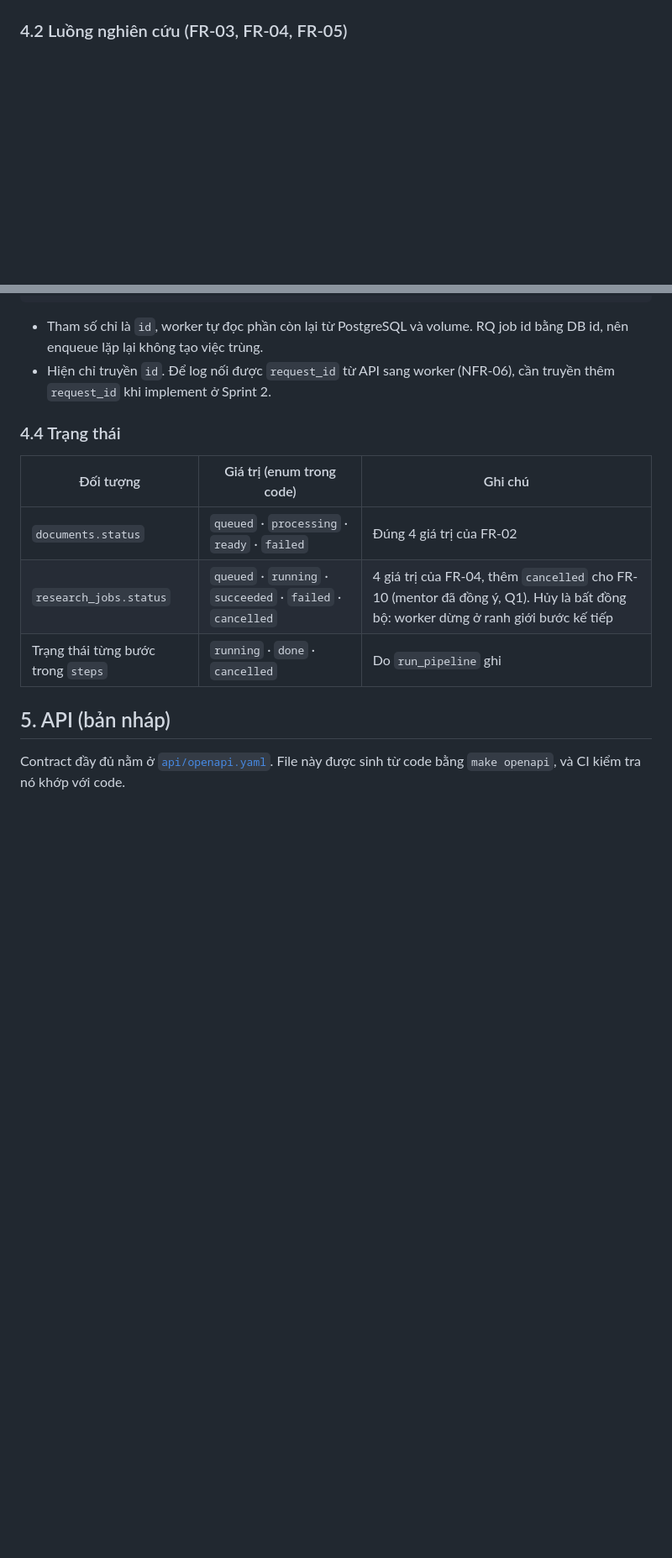
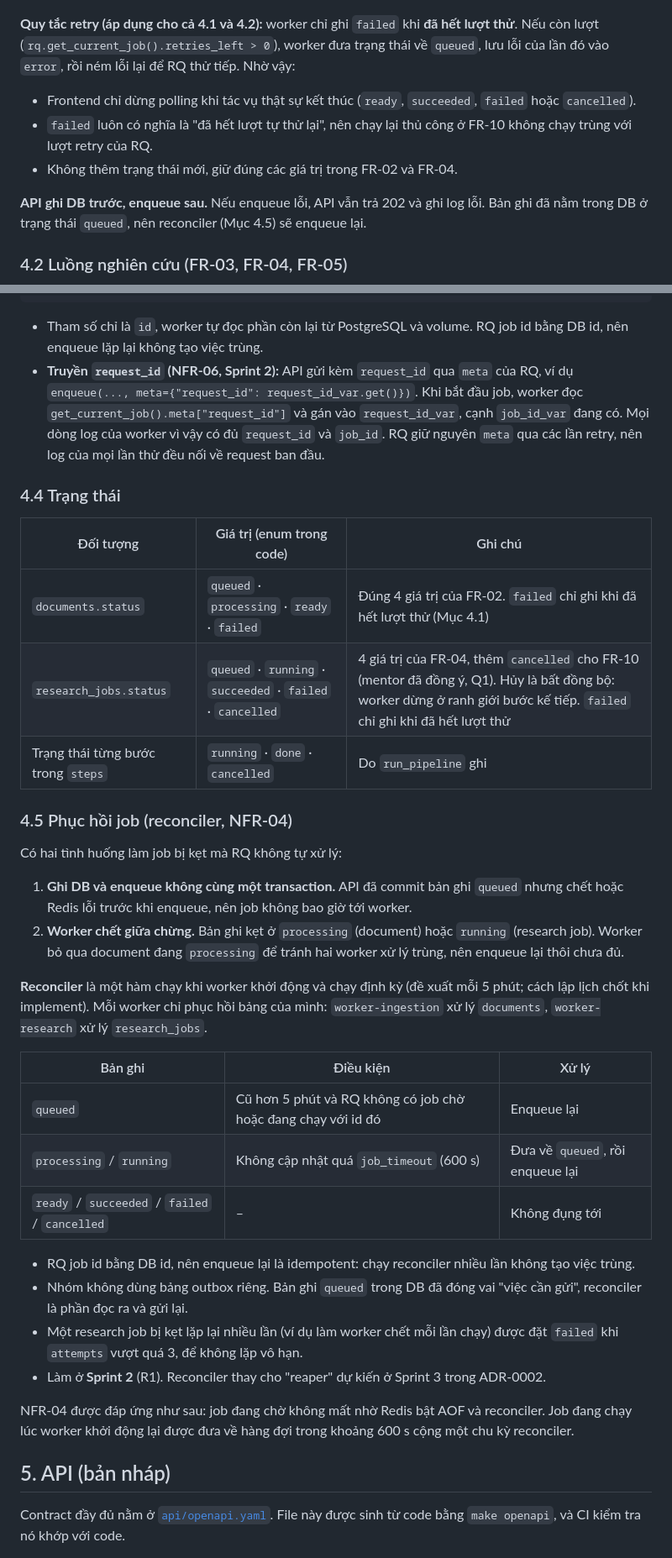
Before and after one commit to mliotlab/task_grp_intern261, a Markdown page: enterprise-research-agent/docs/DESIGN.md, 2 parts joined by grey strips. Shown at 84% size. Rendered like a GitHub page; blank space fills up the shorter version.

````diff
--- a/enterprise-research-agent/docs/DESIGN.md
+++ b/enterprise-research-agent/docs/DESIGN.md
@@ -120,6 +128,13 @@ sequenceDiagram
         end
     end
 ```
+
+**Quy tắc retry (áp dụng cho cả 4.1 và 4.2):** worker chỉ ghi `failed` khi **đã hết lượt thử**. Nếu còn lượt (`rq.get_current_job().retries_left > 0`), worker đưa trạng thái về `queued`, lưu lỗi của lần đó vào `error`, rồi ném lỗi lại để RQ thử tiếp. Nhờ vậy:
+- Frontend chỉ dừng polling khi tác vụ thật sự kết thúc (`ready`, `succeeded`, `failed` hoặc `cancelled`).
+- `failed` luôn có nghĩa là "đã hết lượt tự thử lại", nên chạy lại thủ công ở FR-10 không chạy trùng với lượt retry của RQ.
+- Không thêm trạng thái mới, giữ đúng các giá trị trong FR-02 và FR-04.
+
+**API ghi DB trước, enqueue sau.** Nếu enqueue lỗi, API vẫn trả 202 và ghi log lỗi. Bản ghi đã nằm trong DB ở trạng thái `queued`, nên reconciler (Mục 4.5) sẽ enqueue lại.
 
 ### 4.2 Luồng nghiên cứu (FR-03, FR-04, FR-05)
 
@@ -193,15 +212,36 @@ enqueue("research",  run_research,     str(job.id),      job_id=str(job.id))
 ```
 
 - Tham số chỉ là `id`, worker tự đọc phần còn lại từ PostgreSQL và volume. RQ job id bằng DB id, nên enqueue lặp lại không tạo việc trùng.
-- Hiện chỉ truyền `id`. Để log nối được `request_id` từ API sang worker (NFR-06), cần truyền thêm `request_id` khi implement ở Sprint 2.
+- **Truyền `request_id` (NFR-06, Sprint 2):** API gửi kèm `request_id` qua `meta` của RQ, ví dụ `enqueue(..., meta={"request_id": request_id_var.get()})`. Khi bắt đầu job, worker đọc `get_current_job().meta["request_id"]` và gán vào `request_id_var`, cạnh `job_id_var` đang có. Mọi dòng log của worker vì vậy có đủ `request_id` và `job_id`. RQ giữ nguyên `meta` qua các lần retry, nên log của mọi lần thử đều nối về request ban đầu.
 
 ### 4.4 Trạng thái
 
 | Đối tượng | Giá trị (enum trong code) | Ghi chú |
 |---|---|---|
-| `documents.status` | `queued` · `processing` · `ready` · `failed` | Đúng 4 giá trị của FR-02 |
-| `research_jobs.status` | `queued` · `running` · `succeeded` · `failed` · `cancelled` | 4 giá trị của FR-04, thêm `cancelled` cho FR-10 (mentor đã đồng ý, Q1). Hủy là bất đồng bộ: worker dừng ở ranh giới bước kế tiếp |
+| `documents.status` | `queued` · `processing` · `ready` · `failed` | Đúng 4 giá trị của FR-02. `failed` chỉ ghi khi đã hết lượt thử (Mục 4.1) |
+| `research_jobs.status` | `queued` · `running` · `succeeded` · `failed` · `cancelled` | 4 giá trị của FR-04, thêm `cancelled` cho FR-10 (mentor đã đồng ý, Q1). Hủy là bất đồng bộ: worker dừng ở ranh giới bước kế tiếp. `failed` chỉ ghi khi đã hết lượt thử |
 | Trạng thái từng bước trong `steps` | `running` · `done` · `cancelled` | Do `run_pipeline` ghi |
+
+### 4.5 Phục hồi job (reconciler, NFR-04)
+
+Có hai tình huống làm job bị kẹt mà RQ không tự xử lý:
+1. **Ghi DB và enqueue không cùng một transaction.** API đã commit bản ghi `queued` nhưng chết hoặc Redis lỗi trước khi enqueue, nên job không bao giờ tới worker.
+2. **Worker chết giữa chừng.** Bản ghi kẹt ở `processing` (document) hoặc `running` (research job). Worker bỏ qua document đang `processing` để tránh hai worker xử lý trùng, nên enqueue lại thôi chưa đủ.
+
+**Reconciler** là một hàm chạy khi worker khởi động và chạy định kỳ (đề xuất mỗi 5 phút; cách lập lịch chốt khi implement). Mỗi worker chỉ phục hồi bảng của mình: `worker-ingestion` xử lý `documents`, `worker-research` xử lý `research_jobs`.
+
+| Bản ghi | Điều kiện | Xử lý |
+|---|---|---|
+| `queued` | Cũ hơn 5 phút và RQ không có job chờ hoặc đang chạy với id đó | Enqueue lại |
+| `processing` / `running` | Không cập nhật quá `job_timeout` (600 s) | Đưa về `queued`, rồi enqueue lại |
+| `ready` / `succeeded` / `failed` / `cancelled` | – | Không đụng tới |
+
+- RQ job id bằng DB id, nên enqueue lại là idempotent: chạy reconciler nhiều lần không tạo việc trùng.
+- Nhóm không dùng bảng outbox riêng. Bản ghi `queued` trong DB đã đóng vai "việc cần gửi", reconciler là phần đọc ra và gửi lại.
+- Một research job bị kẹt lặp lại nhiều lần (ví dụ làm worker chết mỗi lần chạy) được đặt `failed` khi `attempts` vượt quá 3, để không lặp vô hạn.
+- Làm ở **Sprint 2** (R1). Reconciler thay cho "reaper" dự kiến ở Sprint 3 trong ADR-0002.
+
+NFR-04 được đáp ứng như sau: job đang chờ không mất nhờ Redis bật AOF và reconciler. Job đang chạy lúc worker khởi động lại được đưa về hàng đợi trong khoảng 600 s cộng một chu kỳ reconciler.
 
 ## 5. API (bản nháp)
 
````
Also changed, not shown: other parts of enterprise-research-agent/docs/DESIGN.md (+48 -33 lines), enterprise-research-agent/docs/diagrams/ERD.drawio.png.
